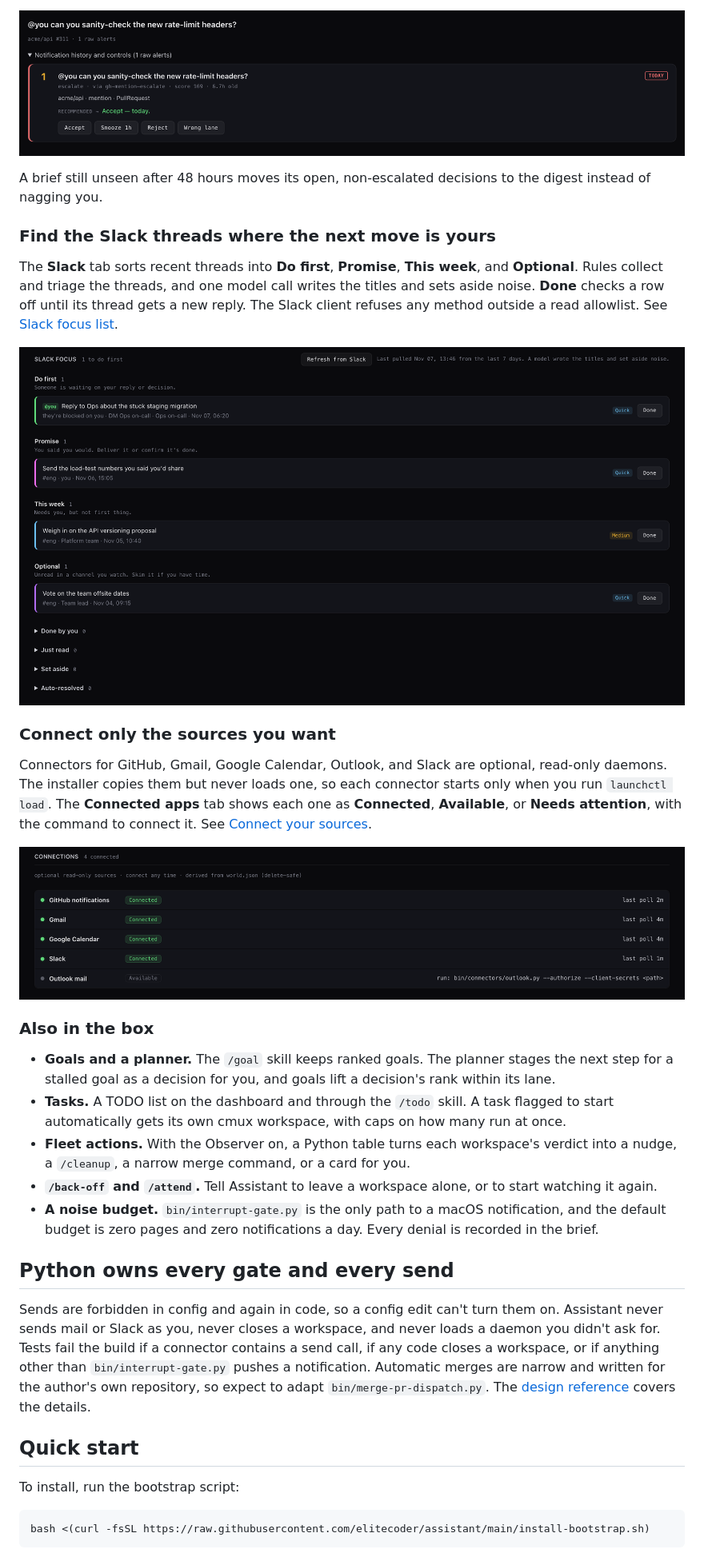
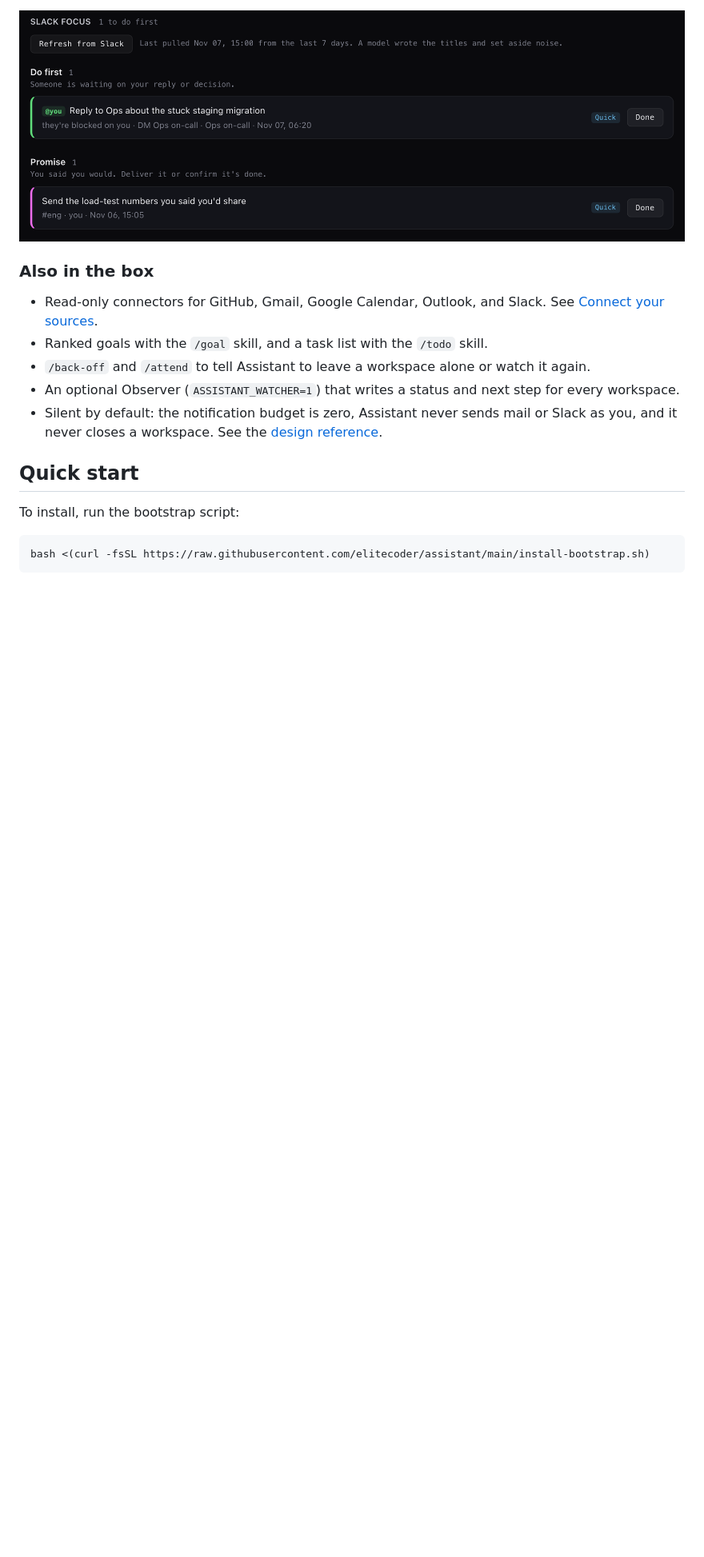
Before and after one commit to elitecoder/assistant, a Markdown page: README.md, the part around one of its changes. Shown at 80% size. Rendered like a GitHub page; pictures changed too: docs/images/dashboard-slack.png, docs/images/decision-card.png; blank space fills up the shorter version.

Commit message:
Trim the README to a glanceable hero and three features
Co-Authored-By: Claude Opus 5.5 <noreply@anthropic.com>

```diff
--- a/README.md
+++ b/README.md
@@ -64,55 +35,17 @@ rule until you confirm it.
-![A decision card, rendered from sample data, for "@you can you sanity-check the new rate-limit headers?" It reads escalate, via gh-mention-escalate, score 169, 6.7 hours old, with a TODAY badge, a recommendation to accept today, and Accept, Snooze 1h, Reject, and Wrong lane buttons.](docs/images/decision-card.png)
-
-A brief still unseen after 48 hours moves its open, non-escalated decisions to
-the digest instead of nagging you.
-
-### Find the Slack threads where the next move is yours
-
-The **Slack** tab sorts recent threads into **Do first**, **Promise**, **This
-week**, and **Optional**. Rules collect and triage the threads, and one model
-call writes the titles and sets aside noise. **Done** checks a row off until its
-thread gets a new reply. The Slack client refuses any method outside a read
-allowlist. See [Slack focus list](docs/connectors.md#slack-focus-list).
-
-![The Slack tab, rendered from sample data with an invented workspace. Do first holds "Reply to Ops about the stuck staging migration," marked as mentioning you; Promise holds "Send the load-test numbers you said you'd share"; This week holds "Weigh in on the API versioning proposal"; and Optional holds "Vote on the team offsite dates." Each row shows an effort tag and a Done button.](docs/images/dashboard-slack.png)
-
-### Connect only the sources you want
-
-Connectors for GitHub, Gmail, Google Calendar, Outlook, and Slack are optional,
-read-only daemons. The installer copies them but never loads one, so each
-connector starts only when you run `launchctl load`. The **Connected apps** tab
-shows each one as **Connected**, **Available**, or **Needs attention**, with the
-command to connect it. See [Connect your sources](docs/connectors.md).
-
-![The Connected apps tab, rendered from sample data. GitHub notifications, Gmail, Google Calendar, and Slack show as Connected with their last poll between 1 and 4 minutes ago. Outlook mail shows as Available, with the command to authorize it.](docs/images/dashboard-connections.png)
+![The Slack tab with sample data. Do first: reply to Ops about the stuck staging migration, which mentions you. Promise: send the load-test numbers you said you'd share. Each row has an effort tag and a Done button.](docs/images/dashboard-slack.png)
 
 ### Also in the box
 
-- **Goals and a planner.** The `/goal` skill keeps ranked goals. The planner
-  stages the next step for a stalled goal as a decision for you, and goals lift
-  a decision's rank within its lane.
-- **Tasks.** A TODO list on the dashboard and through the `/todo` skill. A task
-  flagged to start automatically gets its own cmux workspace, with caps on how
-  many run at once.
-- **Fleet actions.** With the Observer on, a Python table turns each
-  workspace's verdict into a nudge, a `/cleanup`, a narrow merge command, or a
-  card for you.
-- **`/back-off` and `/attend`.** Tell Assistant to leave a workspace alone, or
-  to start watching it again.
-- **A noise budget.** `bin/interrupt-gate.py` is the only path to a macOS
-  notification, and the default budget is zero pages and zero notifications a
-  day. Every denial is recorded in the brief.
-
-## Python owns every gate and every send
-
-Sends are forbidden in config and again in code, so a config edit can't turn
-them on. Assistant never sends mail or Slack as you, never closes a workspace,
-and never loads a daemon you didn't ask for. Tests fail the build if a
-connector contains a send call, if any code closes a workspace, or if anything
-other than `bin/interrupt-gate.py` pushes a notification. Automatic merges are
-narrow and written for the author's own repository, so expect to adapt
-`bin/merge-pr-dispatch.py`. The [design reference](docs/design.md) covers the
-details.
+- Read-only connectors for GitHub, Gmail, Google Calendar, Outlook, and Slack.
+  See [Connect your sources](docs/connectors.md).
+- Ranked goals with the `/goal` skill, and a task list with the `/todo` skill.
+- `/back-off` and `/attend` to tell Assistant to leave a workspace alone or
+  watch it again.
+- An optional Observer (`ASSISTANT_WATCHER=1`) that writes a status and next
+  step for every workspace.
+- Silent by default: the notification budget is zero, Assistant never sends mail
+  or Slack as you, and it never closes a workspace. See the
+  [design reference](docs/design.md).
 
 ## Quick start
 
```
Also changed, not shown: other parts of README.md (+15 -44 lines), docs/dashboard.md (+1 -1 lines), docs/design.md (+3 -3 lines), docs/images/brief-queue.png (deleted), docs/images/dashboard-notifications.png (deleted), docs/images/dashboard-sessions.png, docs/images/session-question.png.
